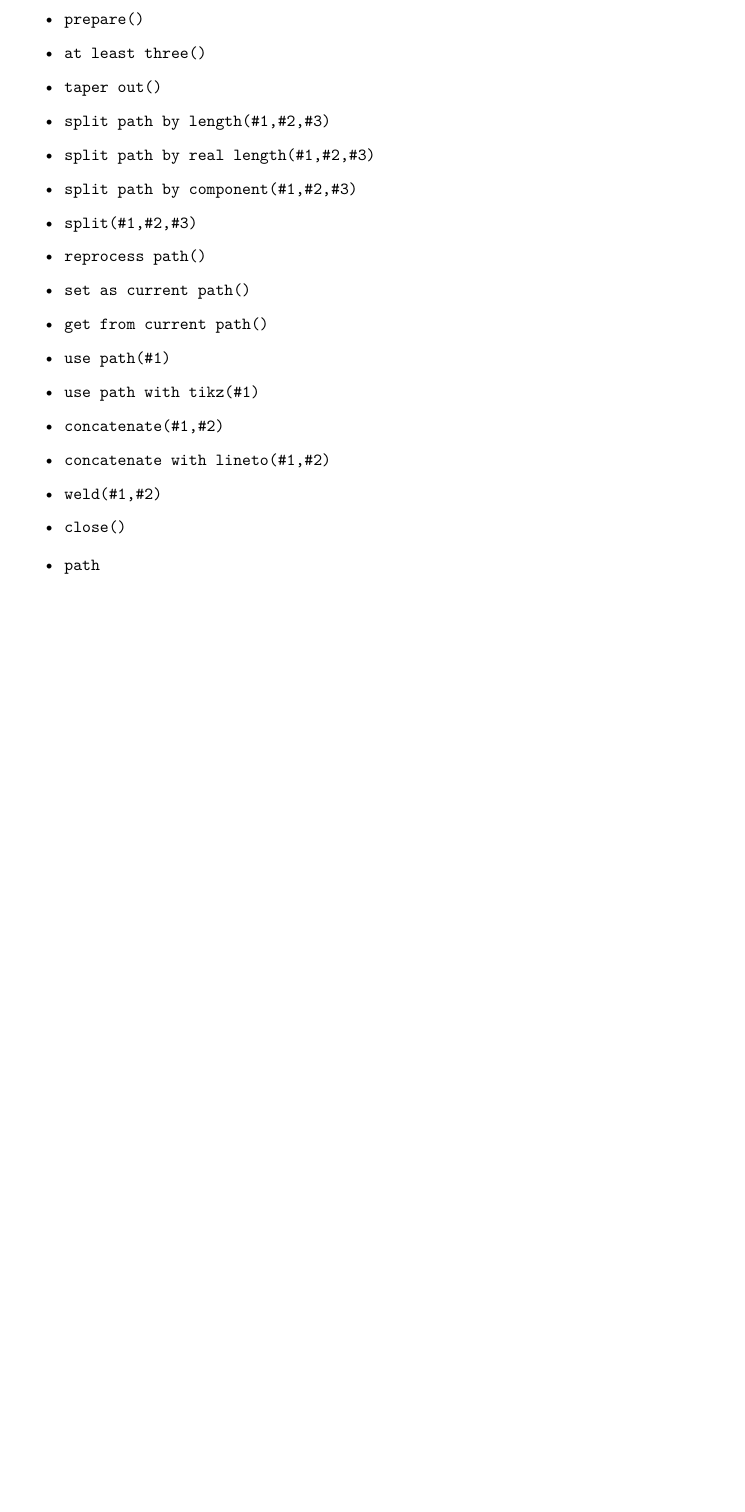
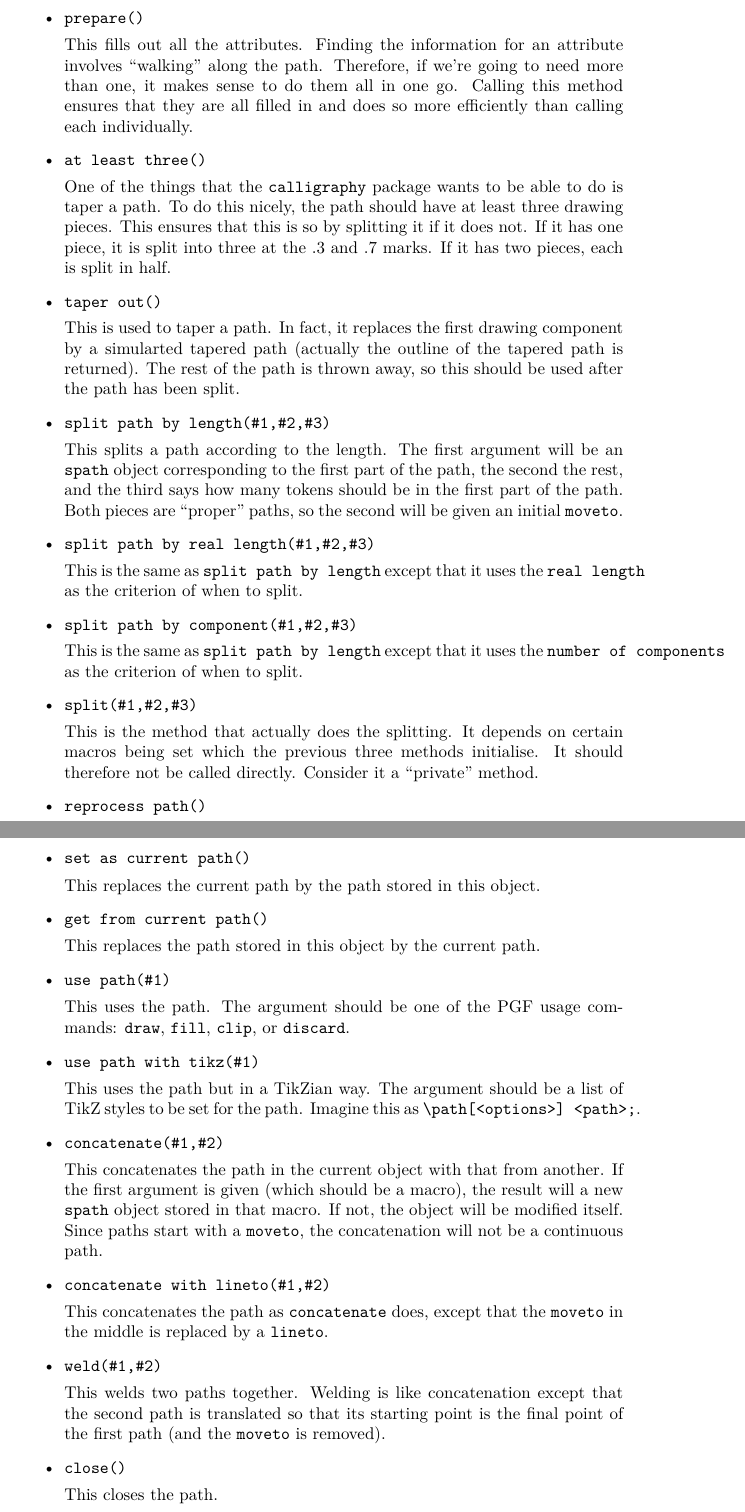
Before and after one commit to loopspace/spath3, a LaTeX document (spath_doc.tex): part of page 5 of 5 before the commit and two parts of pages 5 and 6 of 7 after it, the two joined at a grey line, cut so that both start at the same text, the shorter picture padded with empty space. Compiled offline with pdfLaTeX; a LaTeX package or settings file that is missing is left out.

```diff
--- a/spath_doc.tex
+++ b/spath_doc.tex
@@ -233,9 +234,43 @@
 If not, the current path is modified.
 
 \item \Verb+prepare()+
+
+This fills out all the attributes.
+Finding the information for an attribute involves ``walking'' along the path.
+Therefore, if we're going to need more than one, it makes sense to do them all in one go.
+Calling this method ensures that they are all filled in and does so more efficiently than calling each individually.
+
 \item \Verb+at least three()+
+
+One of the things that the \texttt{calligraphy} package wants to be able to do is taper a path.
+To do this nicely, the path should have at least three drawing pieces.
+This ensures that this is so by splitting it if it does not.
+If it has one piece, it is split into three at the .3 and .7 marks.
+If it has two pieces, each is split in half.
+
 \item \Verb+taper out()+
+
+This is used to taper a path.
+In fact, it replaces the first drawing component by a simularted tapered path (actually the outline of the tapered path is returned).
+The rest of the path is thrown away, so this should be used after the path has been split.
+
 \item \Verb+split path by length(#1,#2,#3)+
+
+This splits a path according to the length.
+The first argument will be an \Verb+spath+ object corresponding to the first part of the path, the second the rest, and the third says how many tokens should be in the first part of the path.
+Both pieces are ``proper'' paths, so the second will be given an initial \Verb+moveto+.
+
 \item \Verb+split path by real length(#1,#2,#3)+
+
+This is the same as \Verb+split path by length+ except that it uses the \Verb+real length+ as the criterion of when to split.
+
 \item \Verb+split path by component(#1,#2,#3)+
+
+This is the same as \Verb+split path by length+ except that it uses the \Verb+number of components+ as the criterion of when to split.
+
 \item \Verb+split(#1,#2,#3)+
+
+This is the method that actually does the splitting.
+It depends on certain macros being set which the previous three methods initialise.
+It should therefore not be called directly.
+Consider it a ``private'' method.
@@ -244,9 +287,38 @@
+This replaces the current path by the path stored in this object.
+
 \item \Verb+get from current path()+
+
+This replaces the path stored in this object by the current path.
+
 \item \Verb+use path(#1)+
+
+This uses the path.
+The argument should be one of the PGF usage commands: \Verb+draw+, \Verb+fill+, \Verb+clip+, or \Verb+discard+.
+
 \item \Verb+use path with tikz(#1)+
+
+This uses the path but in a TikZian way.
+The argument should be a list of TikZ styles to be set for the path.
+Imagine this as \Verb+\path[<options>] <path>;+.
+
 \item \Verb+concatenate(#1,#2)+
+
+This concatenates the path in the current object with that from another.
+If the first argument is given (which should be a macro), the result will a new \Verb+spath+ object stored in that macro.
+If not, the object will be modified itself.
+Since paths start with a \Verb+moveto+, the concatenation will not be a continuous path.
+
 \item \Verb+concatenate with lineto(#1,#2)+
+
+This concatenates the path as \Verb+concatenate+ does, except that the \Verb+moveto+ in the middle is replaced by a \Verb+lineto+.
+
 \item \Verb+weld(#1,#2)+
+
+This welds two paths together.
+Welding is like concatenation except that the second path is translated so that its starting point is the final point of the first path (and the \Verb+moveto+ is removed).
+
 \item \Verb+close()+
+
+This closes the path.
 \end{itemize}
 
```
Also changed, not shown: spath_doc.tex (48 more changed lines), 1 other file.
